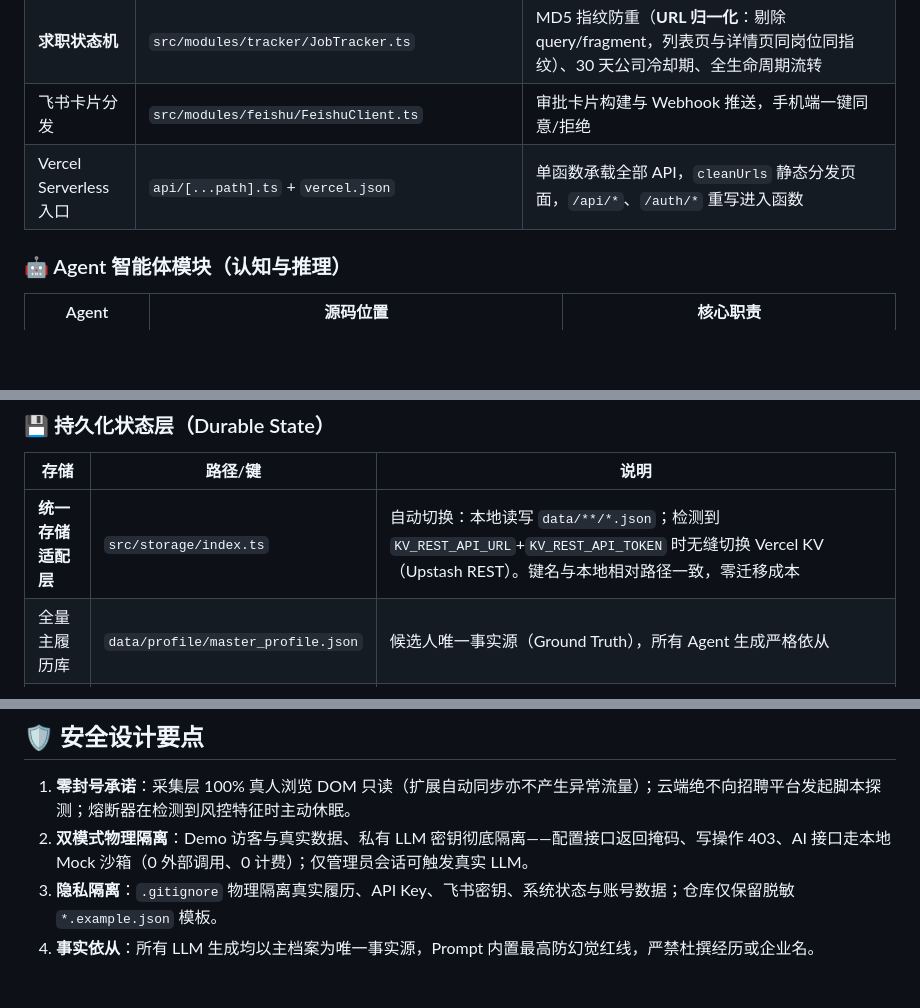
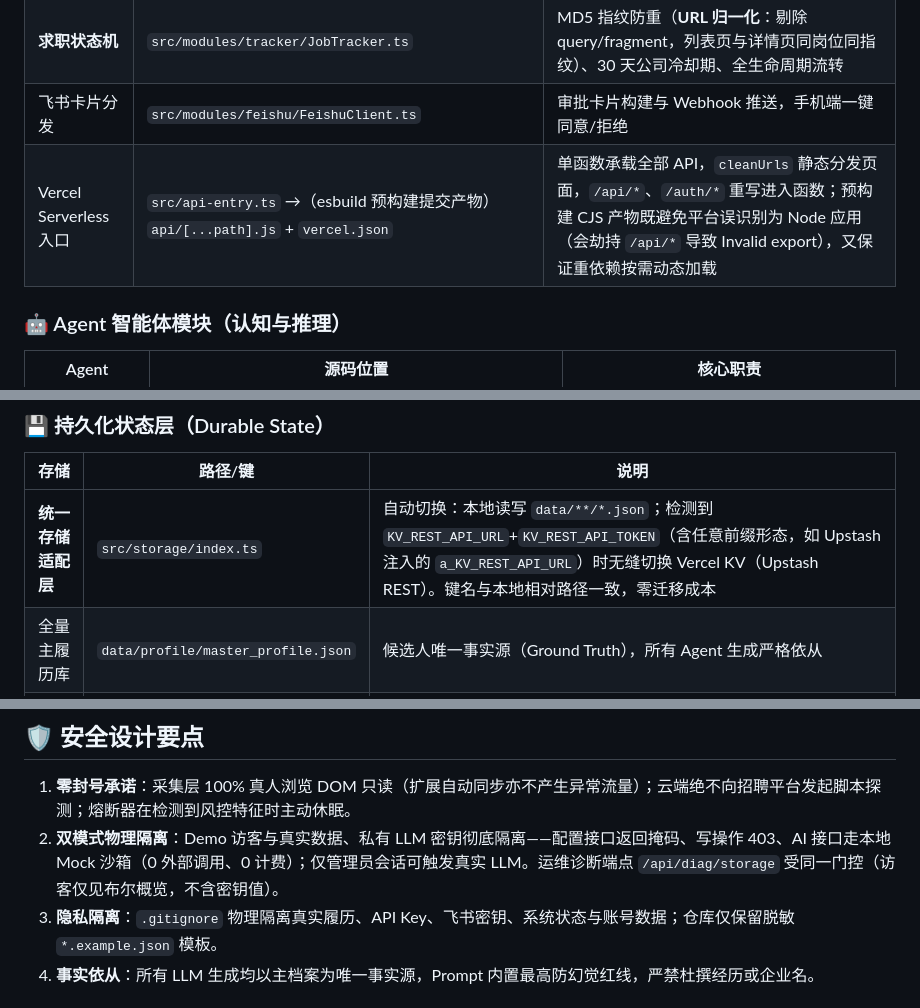
Before and after one commit to Feng-H/job-hunter-agent, a Markdown page: docs/ARCHITECTURE.md, 3 parts joined by grey strips. GitHub-like rendering; blank space fills up the shorter version.

```diff
--- a/docs/ARCHITECTURE.md
+++ b/docs/ARCHITECTURE.md
@@ -51,7 +51,7 @@
 | **严格规则初筛流** | `src/modules/filter/JobFilter.ts` | 双休一票否决、岗位时效（默认 3 个月）、薪资底线、黑名单关键词/公司过滤，规则缺失时内置安全兜底 |
 | **求职状态机** | `src/modules/tracker/JobTracker.ts` | MD5 指纹防重（**URL 归一化**：剔除 query/fragment，列表页与详情页同岗位同指纹）、30 天公司冷却期、全生命周期流转 |
 | 飞书卡片分发 | `src/modules/feishu/FeishuClient.ts` | 审批卡片构建与 Webhook 推送，手机端一键同意/拒绝 |
-| Vercel Serverless 入口 | `api/[...path].ts` + `vercel.json` | 单函数承载全部 API，`cleanUrls` 静态分发页面，`/api/*`、`/auth/*` 重写进入函数 |
+| Vercel Serverless 入口 | `src/api-entry.ts` →（esbuild 预构建提交产物）`api/[...path].js` + `vercel.json` | 单函数承载全部 API，`cleanUrls` 静态分发页面，`/api/*`、`/auth/*` 重写进入函数；预构建 CJS 产物既避免平台误识别为 Node 应用（会劫持 `/api/*` 导致 Invalid export），又保证重依赖按需动态加载 |
 
 ### 🤖 Agent 智能体模块（认知与推理）
 
@@ -67,7 +67,7 @@
 
 | 存储 | 路径/键 | 说明 |
 |---|---|---|
-| **统一存储适配层** | `src/storage/index.ts` | 自动切换：本地读写 `data/**/*.json`；检测到 `KV_REST_API_URL`+`KV_REST_API_TOKEN` 时无缝切换 Vercel KV（Upstash REST）。键名与本地相对路径一致，零迁移成本 |
+| **统一存储适配层** | `src/storage/index.ts` | 自动切换：本地读写 `data/**/*.json`；检测到 `KV_REST_API_URL`+`KV_REST_API_TOKEN`（含任意前缀形态，如 Upstash 注入的 `a_KV_REST_API_URL`）时无缝切换 Vercel KV（Upstash REST）。键名与本地相对路径一致，零迁移成本 |
 | 全量主履历库 | `data/profile/master_profile.json` | 候选人唯一事实源（Ground Truth），所有 Agent 生成严格依从 |
 | 求职红线配置 | `data/preferences/rules.json` | 目标城市、通勤上限、薪资底线、黑名单等全参数动态配置 |
 | 岗位管道数据库 | `data/db/jobs_pipeline.json` | 状态机全量记录（含初筛结果、定制简历快照、猎头帖溯源结果） |
@@ -107,6 +107,6 @@ Chrome 扩展（真人浏览：列表批量 / 详情深抓 / 本地指纹去重
 ## 🛡️ 安全设计要点
 
 1. **零封号承诺**：采集层 100% 真人浏览 DOM 只读（扩展自动同步亦不产生异常流量）；云端绝不向招聘平台发起脚本探测；熔断器在检测到风控特征时主动休眠。
-2. **双模式物理隔离**：Demo 访客与真实数据、私有 LLM 密钥彻底隔离——配置接口返回掩码、写操作 403、AI 接口走本地 Mock 沙箱（0 外部调用、0 计费）；仅管理员会话可触发真实 LLM。
+2. **双模式物理隔离**：Demo 访客与真实数据、私有 LLM 密钥彻底隔离——配置接口返回掩码、写操作 403、AI 接口走本地 Mock 沙箱（0 外部调用、0 计费）；仅管理员会话可触发真实 LLM。运维诊断端点 `/api/diag/storage` 受同一门控（访客仅见布尔概览，不含密钥值）。
 3. **隐私隔离**：`.gitignore` 物理隔离真实履历、API Key、飞书密钥、系统状态与账号数据；仓库仅保留脱敏 `*.example.json` 模板。
 4. **事实依从**：所有 LLM 生成均以主档案为唯一事实源，Prompt 内置最高防幻觉红线，严禁杜撰经历或企业名。
```
Also changed, not shown: README.md (+2 -2 lines), docs/DEPLOY.md (+19 -2 lines).
